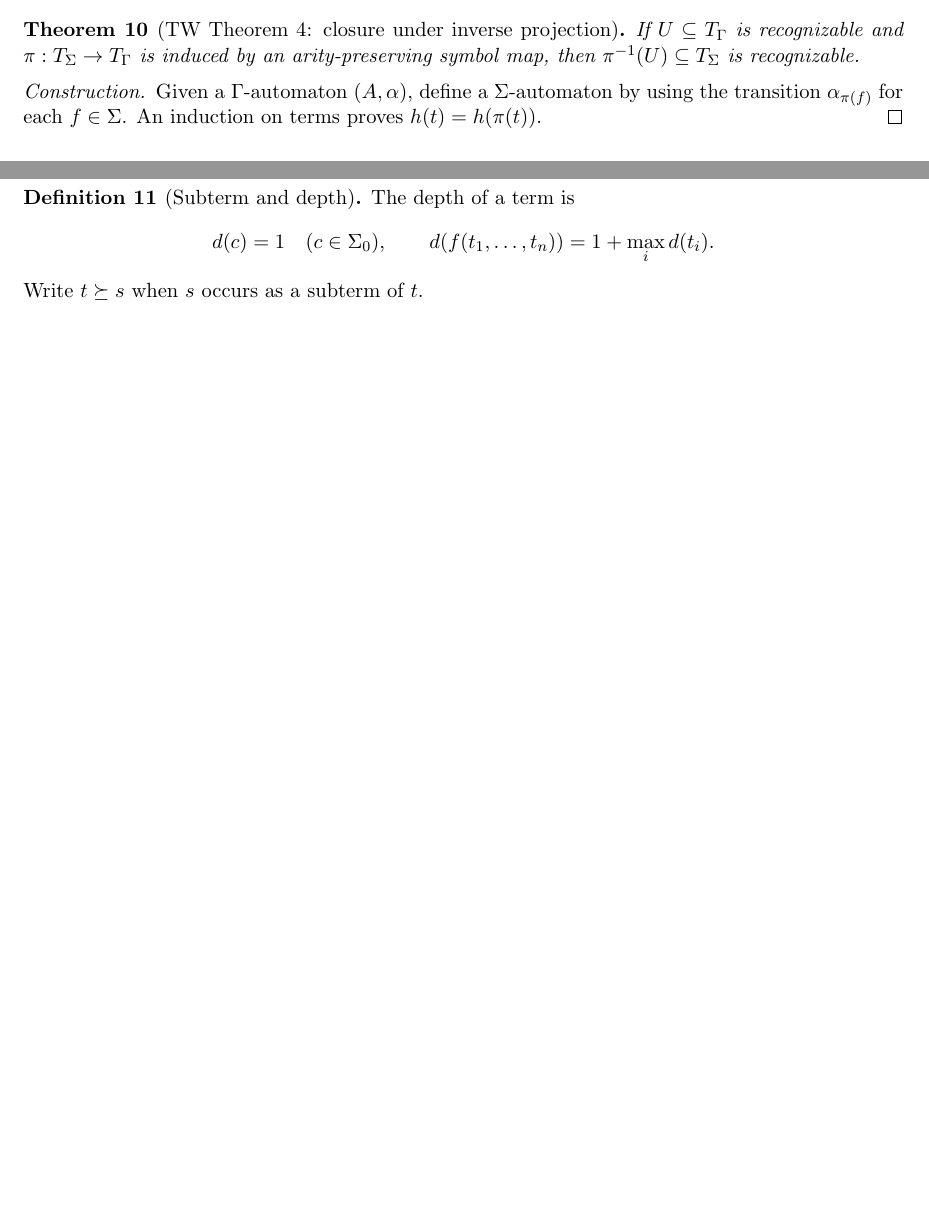
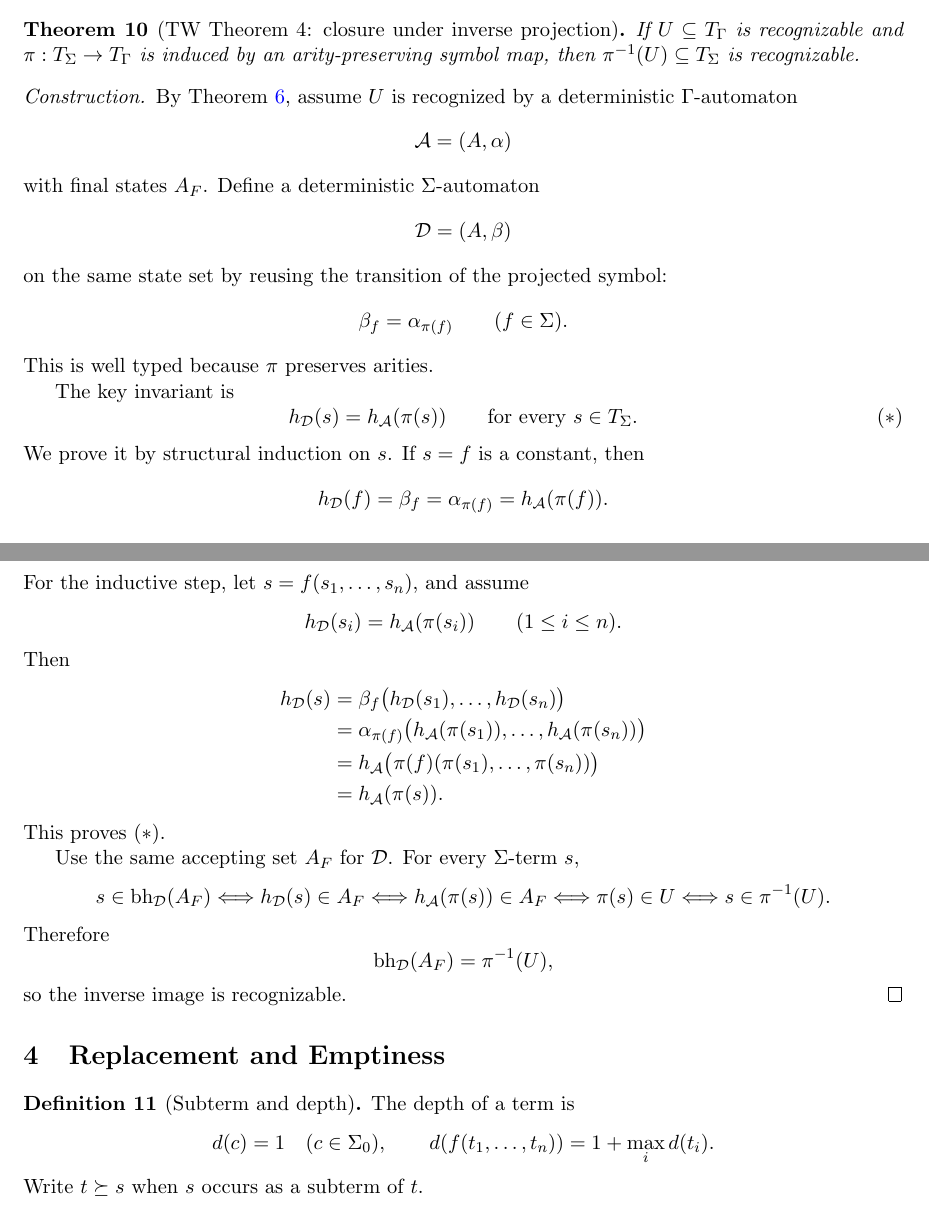
Before and after one commit to Hyun2023/GraphMSO, a LaTeX paper (Courcelle/Thatcher-Wright-expanding.tex): two parts of pages 5 and 6 of 11 before the commit and two parts of pages 7 and 8 of 14 after it, joined at a grey line, cut so that both start at the same text, the shorter picture padded with empty space. Compiled offline with pdfLaTeX.

Commit message:
thm_9_and_10_proof_expand

```diff
--- a/Courcelle/Thatcher-Wright-expanding.tex
+++ b/Courcelle/Thatcher-Wright-expanding.tex
@@ -407,2 +401,0 @@ constants \(f\) with \(\pi(f)=g\).  The proof is by induction on terms: every
-source run projects to a target run, and every target nondeterministic run can
-be lifted to some source term.
@@ -409,15 +546,82 @@ be lifted to some source term.
+so \(\pi(U)\) is recognizable.
 \end{proof}
 
-\begin{theorem}[TW Theorem 4: closure under inverse projection]
+\begin{theorem}[TW Theorem 4: closure under inverse projection]\label{thm:tw-inverse-projection}
 If \(U\subseteq\Term{\Gamma}\) is recognizable and
 \(\pi:\Term{\SigmaSym}\to\Term{\Gamma}\) is induced by an arity-preserving symbol
 map, then \(\pi^{-1}(U)\subseteq\Term{\SigmaSym}\) is recognizable.
 \end{theorem}
 
 \begin{proof}[Construction]
-Given a \(\Gamma\)-automaton \((A,\alpha)\), define a \(\SigmaSym\)-automaton by
-using the transition \(\alpha_{\pi(f)}\) for each \(f\in\SigmaSym\).  An induction
-on terms proves \(h(t)=h(\pi(t))\).
+By Theorem~\ref{thm:tw-subset}, assume \(U\) is recognized by a deterministic
+\(\Gamma\)-automaton
+\[
+  \Aut=(A,\alpha)
+\]
+with final states \(A_F\).  Define a deterministic \(\SigmaSym\)-automaton
+\[
+  \mathcal D=(A,\beta)
+\]
+on the same state set by reusing the transition of the projected symbol:
+\[
+  \beta_f=\alpha_{\pi(f)}
+  \qquad (f\in\SigmaSym).
+\]
+This is well typed because \(\pi\) preserves arities.
+
+The key invariant is
+\[
+  h_{\mathcal D}(s)=h_\Aut(\pi(s))
+  \qquad\text{for every }s\in\Term{\SigmaSym}.       \tag{\(*\)}
+\]
+We prove it by structural induction on \(s\).  If \(s=f\) is a constant, then
+\[
+  h_{\mathcal D}(f)
+  =
+  \beta_f
+  =
+  \alpha_{\pi(f)}
+  =
+  h_\Aut(\pi(f)).
+\]
+For the inductive step, let \(s=f(s_1,\ldots,s_n)\), and assume
+\[
+  h_{\mathcal D}(s_i)=h_\Aut(\pi(s_i))
+  \qquad (1\le i\le n).
+\]
+Then
+\begin{align*}
+  h_{\mathcal D}(s)
+  &=
+  \beta_f\bigl(h_{\mathcal D}(s_1),\ldots,h_{\mathcal D}(s_n)\bigr) \\
+  &=
+  \alpha_{\pi(f)}
+    \bigl(h_\Aut(\pi(s_1)),\ldots,h_\Aut(\pi(s_n))\bigr) \\
+  &=
+  h_\Aut\bigl(\pi(f)(\pi(s_1),\ldots,\pi(s_n))\bigr) \\
+  &=
+  h_\Aut(\pi(s)).
+\end{align*}
+This proves \((*)\).
+
+Use the same accepting set \(A_F\) for \(\mathcal D\).  For every
+\(\SigmaSym\)-term \(s\),
+\[
+  s\in\bh_{\mathcal D}(A_F)
+  \Longleftrightarrow
+  h_{\mathcal D}(s)\in A_F
+  \Longleftrightarrow
+  h_\Aut(\pi(s))\in A_F
+  \Longleftrightarrow
+  \pi(s)\in U
+  \Longleftrightarrow
+  s\in\pi^{-1}(U).
+\]
+Therefore
+\[
+  \bh_{\mathcal D}(A_F)=\pi^{-1}(U),
+\]
+so the inverse image is recognizable.
 \end{proof}
 
 \section{Replacement and Emptiness}
```
Also changed, not shown: Courcelle/Thatcher-Wright-expanding.tex (149 more changed lines).
